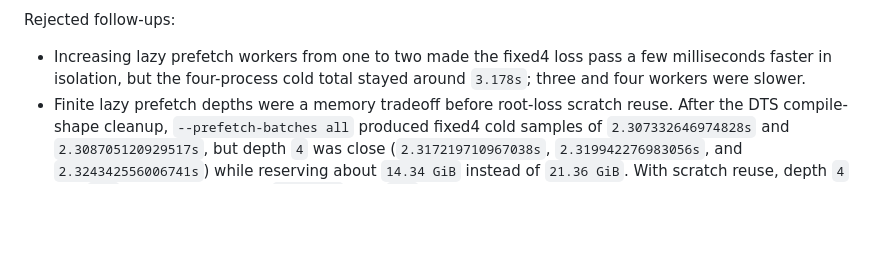
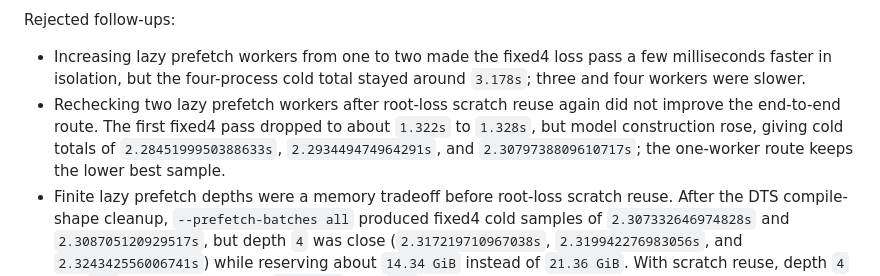
Before and after one commit to SisyphusMountain/gpurec, a Markdown page: docs/test-trees-1000-likelihood-performance.md, the part around the change. Rendered like a GitHub page; blank space fills up the shorter version.

Commit message:
Record post-scratch prefetch worker check

```diff
--- a/docs/test-trees-1000-likelihood-performance.md
+++ b/docs/test-trees-1000-likelihood-performance.md
@@ -298,6 +298,11 @@ Rejected follow-ups:
 - Increasing lazy prefetch workers from one to two made the fixed4 loss pass a
   few milliseconds faster in isolation, but the four-process cold total stayed
   around `3.178s`; three and four workers were slower.
+- Rechecking two lazy prefetch workers after root-loss scratch reuse again did
+  not improve the end-to-end route.  The first fixed4 pass dropped to about
+  `1.322s` to `1.328s`, but model construction rose, giving cold totals of
+  `2.2845199950388633s`, `2.293449474964291s`, and
+  `2.3079738809610717s`; the one-worker route keeps the lower best sample.
 - Finite lazy prefetch depths were a memory tradeoff before root-loss scratch
   reuse.  After the DTS compile-shape cleanup, `--prefetch-batches all`
   produced fixed4 cold samples of `2.307332646974828s` and
```
